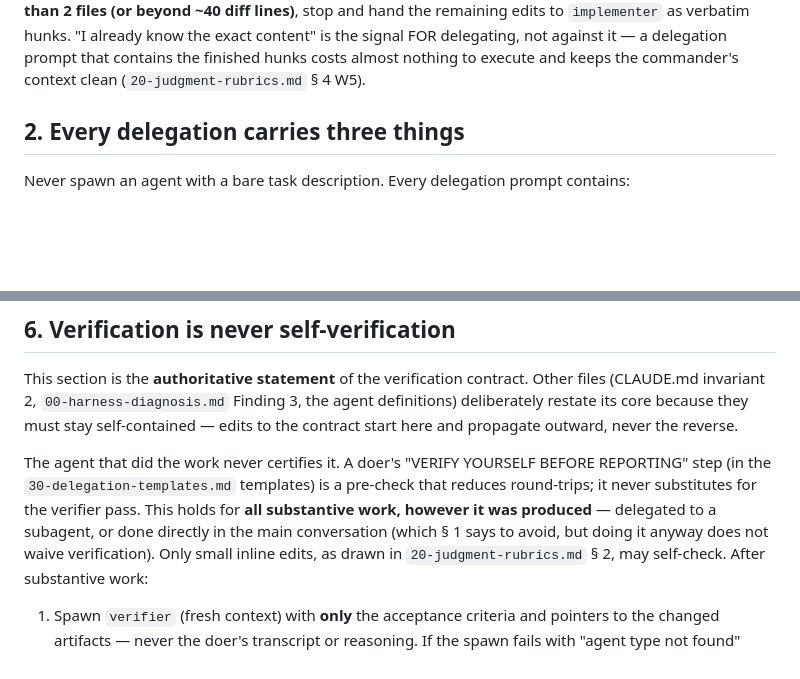
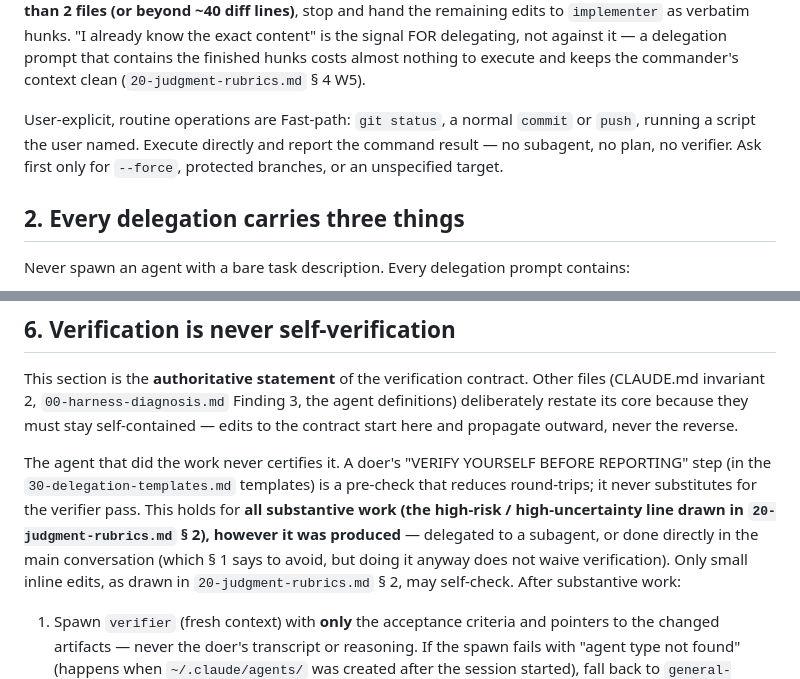
Before and after one commit to JavisOfWeiYen/fable5_harness, a Markdown page: home-claude/docs/10-model-dispatch.md, 2 parts joined by grey strips. GitHub-like rendering; blank space fills up the shorter version.

```diff
--- a/home-claude/docs/10-model-dispatch.md
+++ b/home-claude/docs/10-model-dispatch.md
@@ -30,6 +30,11 @@ lines)**, stop and hand the remaining edits to `implementer` as verbatim hunks.
 know the exact content" is the signal FOR delegating, not against it — a delegation prompt
 that contains the finished hunks costs almost nothing to execute and keeps the commander's
 context clean (`20-judgment-rubrics.md` § 4 W5).
+
+User-explicit, routine operations are Fast-path: `git status`, a normal `commit` or `push`,
+running a script the user named. Execute directly and report the command result — no
+subagent, no plan, no verifier. Ask first only for `--force`, protected branches, or an
+unspecified target.
 
 ## 2. Every delegation carries three things
 
@@ -162,8 +167,9 @@ propagate outward, never the reverse.
 
 The agent that did the work never certifies it. A doer's "VERIFY YOURSELF BEFORE REPORTING"
 step (in the `30-delegation-templates.md` templates) is a pre-check that reduces round-trips;
-it never substitutes for the verifier pass. This holds for **all substantive work, however it
-was produced** — delegated to a subagent, or done directly in the main conversation (which § 1
+it never substitutes for the verifier pass. This holds for **all substantive work (the
+high-risk / high-uncertainty line drawn in `20-judgment-rubrics.md` § 2), however it was
+produced** — delegated to a subagent, or done directly in the main conversation (which § 1
 says to avoid, but doing it anyway does not waive verification). Only small inline edits, as
 drawn in `20-judgment-rubrics.md` § 2, may self-check. After substantive work:
 
```
Also changed, not shown: home-claude/CLAUDE.md (+3 -2 lines), home-claude/docs/20-judgment-rubrics.md (+22 -4 lines).
